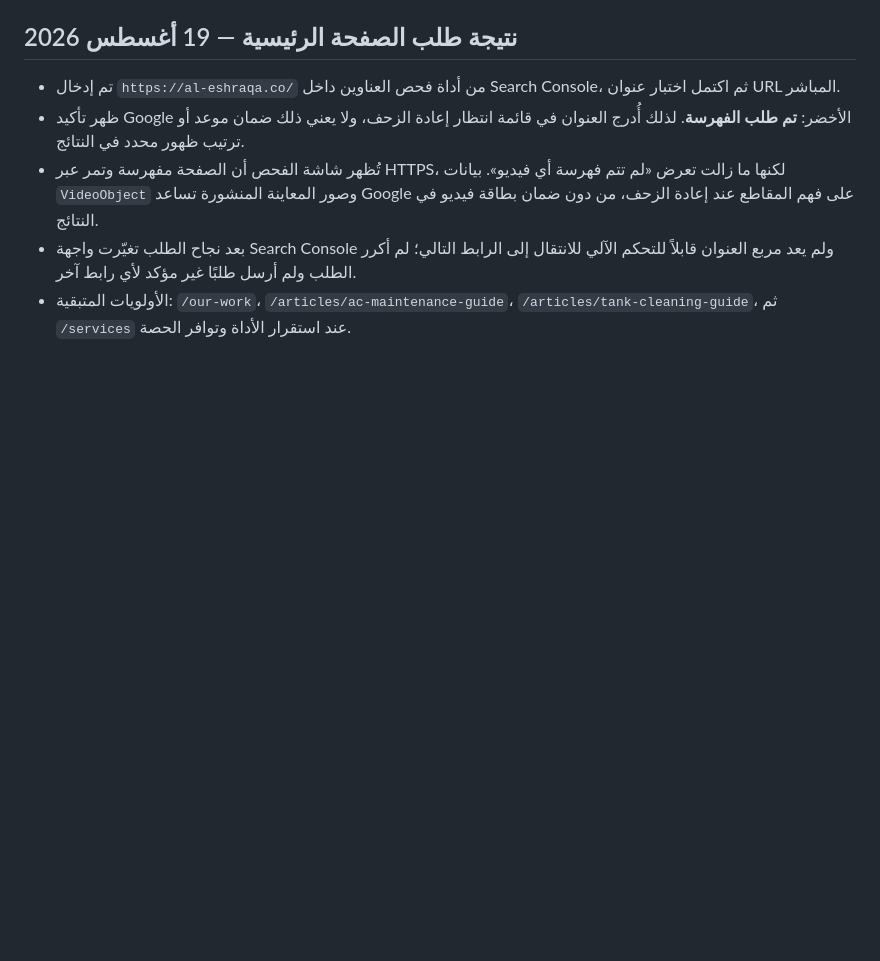
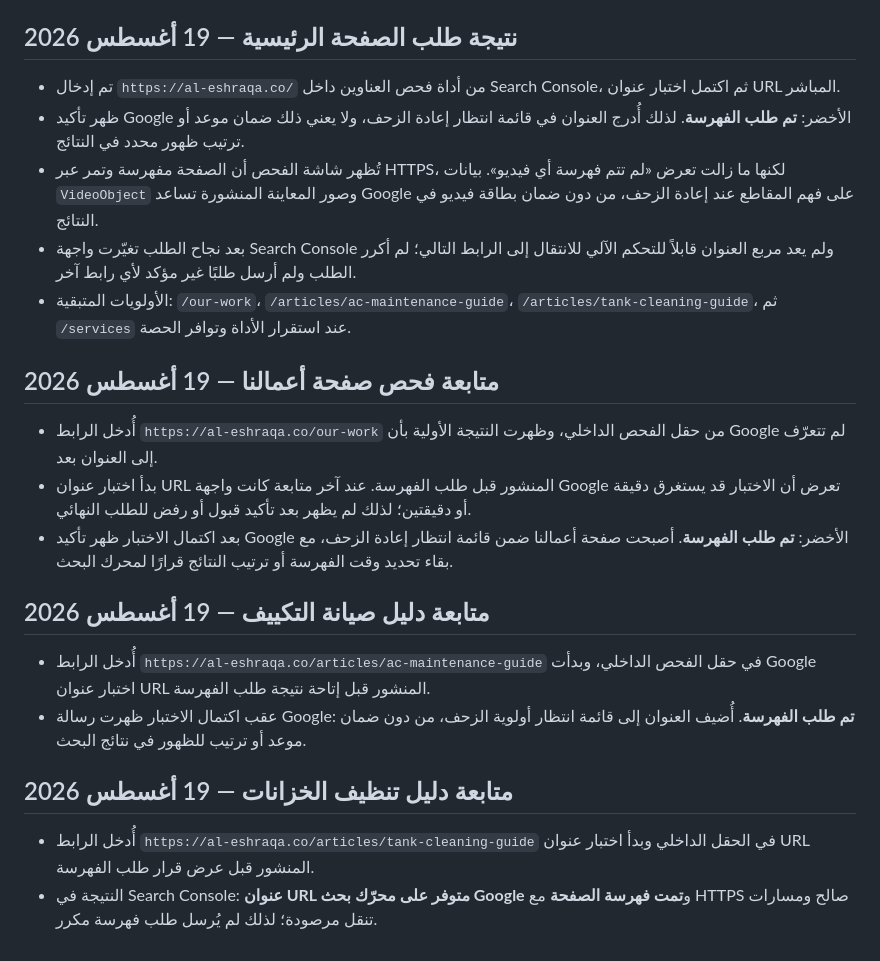
Before and after one commit to riorioriorio000000-debug/ishraqa-website-backup, a Markdown page: docs/search-console-video-indexing-2026-08-18.md, the part around the change. Rendered like a GitHub page; blank space fills up the shorter version.

Commit message:
Checkpoint: توثيق متابعة فهرسة تحديثات الوسائط: بعد نشر دمج صور الخدمات وفيديوَي التكييف والخزانات والبيانات المنظمة وقائمة الهاتف المحسنة، نجحت طلبات فهرسة Google للصفحة الرئيسية `/` وصفحة أعمالنا `/our-work` ودليل صيانة التكييف `/articles/ac-maintenance-guide`. أكد فحص Google أن دليل تنظيف الخزانات `/articles/tank-cleaning-guide` مفهرس بالفعل، لذلك لم نرسل طلبًا مكررًا. اجتازت اختبارات المشروع وبناء الإنتاج والتحقق البصري والفني للأصول؛ لا تغيير DNS أو النطاق أو رقم التواصل. النشر التلقائي مفعل، لذا هذه النسخة منشورة فورًا.

```diff
--- a/docs/search-console-video-indexing-2026-08-18.md
+++ b/docs/search-console-video-indexing-2026-08-18.md
@@ -45,3 +45,19 @@
 - تُظهر شاشة الفحص أن الصفحة مفهرسة وتمر عبر HTTPS، لكنها ما زالت تعرض «لم تتم فهرسة أي فيديو». بيانات `VideoObject` وصور المعاينة المنشورة تساعد Google على فهم المقاطع عند إعادة الزحف، من دون ضمان بطاقة فيديو في النتائج.
 - بعد نجاح الطلب تغيّرت واجهة Search Console ولم يعد مربع العنوان قابلاً للتحكم الآلي للانتقال إلى الرابط التالي؛ لم أكرر الطلب ولم أرسل طلبًا غير مؤكد لأي رابط آخر.
 - الأولويات المتبقية: `/our-work`، `/articles/ac-maintenance-guide`، `/articles/tank-cleaning-guide`، ثم `/services` عند استقرار الأداة وتوافر الحصة.
+
+## متابعة فحص صفحة أعمالنا — 19 أغسطس 2026
+
+- أُدخل الرابط `https://al-eshraqa.co/our-work` من حقل الفحص الداخلي، وظهرت النتيجة الأولية بأن Google لم تتعرّف إلى العنوان بعد.
+- بدأ اختبار عنوان URL المنشور قبل طلب الفهرسة. عند آخر متابعة كانت واجهة Google تعرض أن الاختبار قد يستغرق دقيقة أو دقيقتين؛ لذلك لم يظهر بعد تأكيد قبول أو رفض للطلب النهائي.
+- بعد اكتمال الاختبار ظهر تأكيد Google الأخضر: **تم طلب الفهرسة**. أصبحت صفحة أعمالنا ضمن قائمة انتظار إعادة الزحف، مع بقاء تحديد وقت الفهرسة أو ترتيب النتائج قرارًا لمحرك البحث.
+
+## متابعة دليل صيانة التكييف — 19 أغسطس 2026
+
+- أُدخل الرابط `https://al-eshraqa.co/articles/ac-maintenance-guide` في حقل الفحص الداخلي، وبدأت Google اختبار عنوان URL المنشور قبل إتاحة نتيجة طلب الفهرسة.
+- عقب اكتمال الاختبار ظهرت رسالة Google: **تم طلب الفهرسة**. أُضيف العنوان إلى قائمة انتظار أولوية الزحف، من دون ضمان موعد أو ترتيب للظهور في نتائج البحث.
+
+## متابعة دليل تنظيف الخزانات — 19 أغسطس 2026
+
+- أُدخل الرابط `https://al-eshraqa.co/articles/tank-cleaning-guide` في الحقل الداخلي وبدأ اختبار عنوان URL المنشور قبل عرض قرار طلب الفهرسة.
+- النتيجة في Search Console: **عنوان URL متوفر على محرّك بحث Google** و**تمت فهرسة الصفحة** مع HTTPS صالح ومسارات تنقل مرصودة؛ لذلك لم يُرسل طلب فهرسة مكرر.
```
Also changed, not shown: todo.md (+1 -1 lines).
